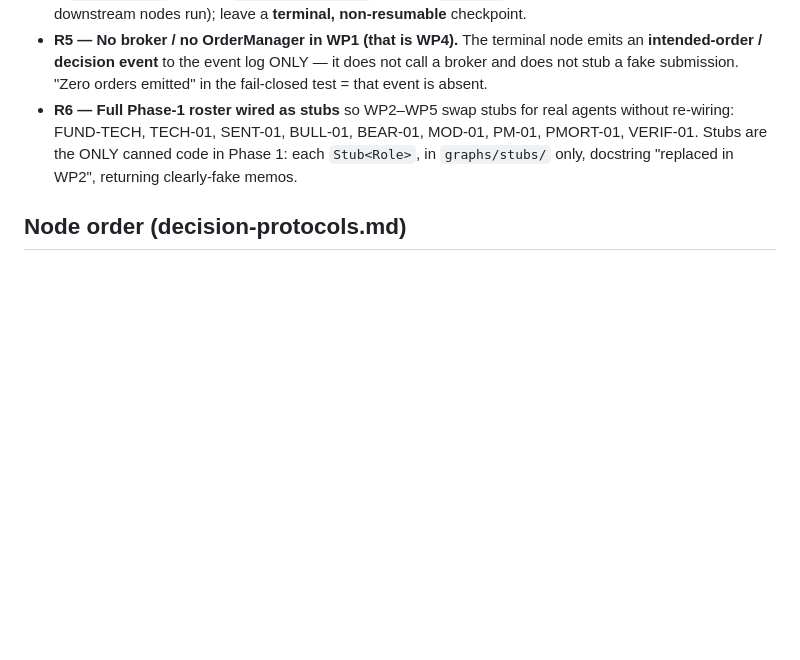
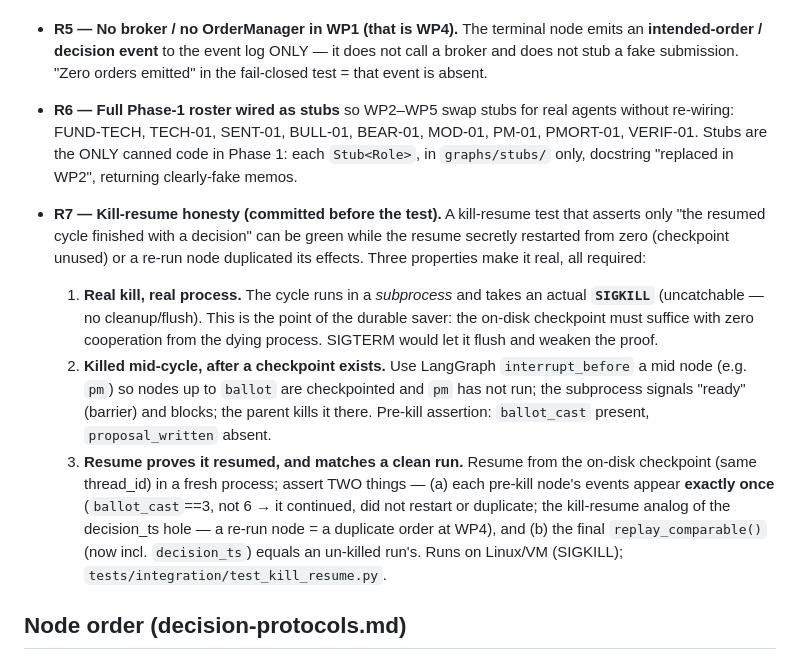
Before and after one commit to AXRZCE/axrzceFund, a Markdown page: docs/wp1-skeleton-done-criteria.md, the part around the change. Drawn GitHub-style; blank space fills up the shorter version.

Commit message:
wp1: commit R7 kill-resume honesty ruling BEFORE the test code
Three required properties (real SIGKILL on a subprocess; killed mid-cycle after a
checkpoint via interrupt_before; resume proves it resumed — pre-kill events exactly
once AND final replay_comparable matches a clean run, incl decision_ts). Guards
against a green test that secretly restarted from zero or duplicated a node's
effects (= a duplicate order at WP4).

Co-Authored-By: Claude Opus 4.8 (1M context) <noreply@anthropic.com>

```diff
--- a/docs/wp1-skeleton-done-criteria.md
+++ b/docs/wp1-skeleton-done-criteria.md
@@ -45,6 +45,26 @@
   PMORT-01, VERIF-01. Stubs are the ONLY canned code in Phase 1: each `Stub<Role>`,
   in `graphs/stubs/` only, docstring "replaced in WP2", returning clearly-fake memos.
 
+- **R7 — Kill-resume honesty (committed before the test).** A kill-resume test that
+  asserts only "the resumed cycle finished with a decision" can be green while the
+  resume secretly restarted from zero (checkpoint unused) or a re-run node duplicated
+  its effects. Three properties make it real, all required:
+  1. **Real kill, real process.** The cycle runs in a *subprocess* and takes an actual
+     **`SIGKILL`** (uncatchable — no cleanup/flush). This is the point of the durable
+     saver: the on-disk checkpoint must suffice with zero cooperation from the dying
+     process. SIGTERM would let it flush and weaken the proof.
+  2. **Killed mid-cycle, after a checkpoint exists.** Use LangGraph `interrupt_before`
+     a mid node (e.g. `pm`) so nodes up to `ballot` are checkpointed and `pm` has not
+     run; the subprocess signals "ready" (barrier) and blocks; the parent kills it
+     there. Pre-kill assertion: `ballot_cast` present, `proposal_written` absent.
+  3. **Resume proves it resumed, and matches a clean run.** Resume from the on-disk
+     checkpoint (same thread_id) in a fresh process; assert TWO things — (a) each
+     pre-kill node's events appear **exactly once** (`ballot_cast`==3, not 6 → it
+     continued, did not restart or duplicate; the kill-resume analog of the
+     decision_ts hole — a re-run node = a duplicate order at WP4), and (b) the final
+     `replay_comparable()` (now incl. `decision_ts`) equals an un-killed run's.
+  Runs on Linux/VM (SIGKILL); `tests/integration/test_kill_resume.py`.
+
 ## Node order (decision-protocols.md)
 P1 cycle_open → P2 research (FUND-TECH, TECH-01, SENT-01) → VERIF-01 strip →
 P3 debate_gate → P4 debate (BULL, BEAR, MOD) → P5 sealed ballot → P6 PM proposal →
```
